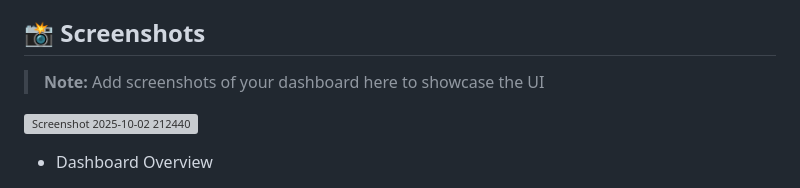
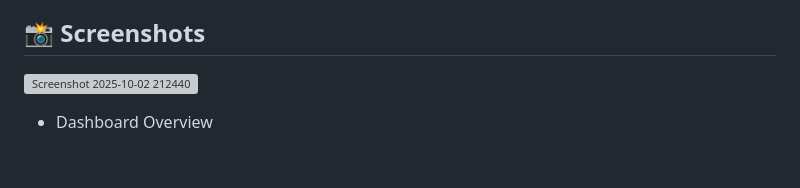
Before and after one commit to ShiroYasha211/Shoply_Admin_Dashboard, a Markdown page: README.md, the part around the change. GitHub-like rendering; blank space fills up the shorter version; grey boxes are pictures that could not be loaded.

```diff
--- a/README.md
+++ b/README.md
@@ -105,7 +105,6 @@ lib/
 
 ## 📸 Screenshots
 
-> **Note:** Add screenshots of your dashboard here to showcase the UI
 
 
 <img width="1920" height="870" alt="Screenshot 2025-10-02 212440" src="https://github.com/user-attachments/assets/032a690f-f757-4873-bb3a-e3cb1166e18b" />
```
